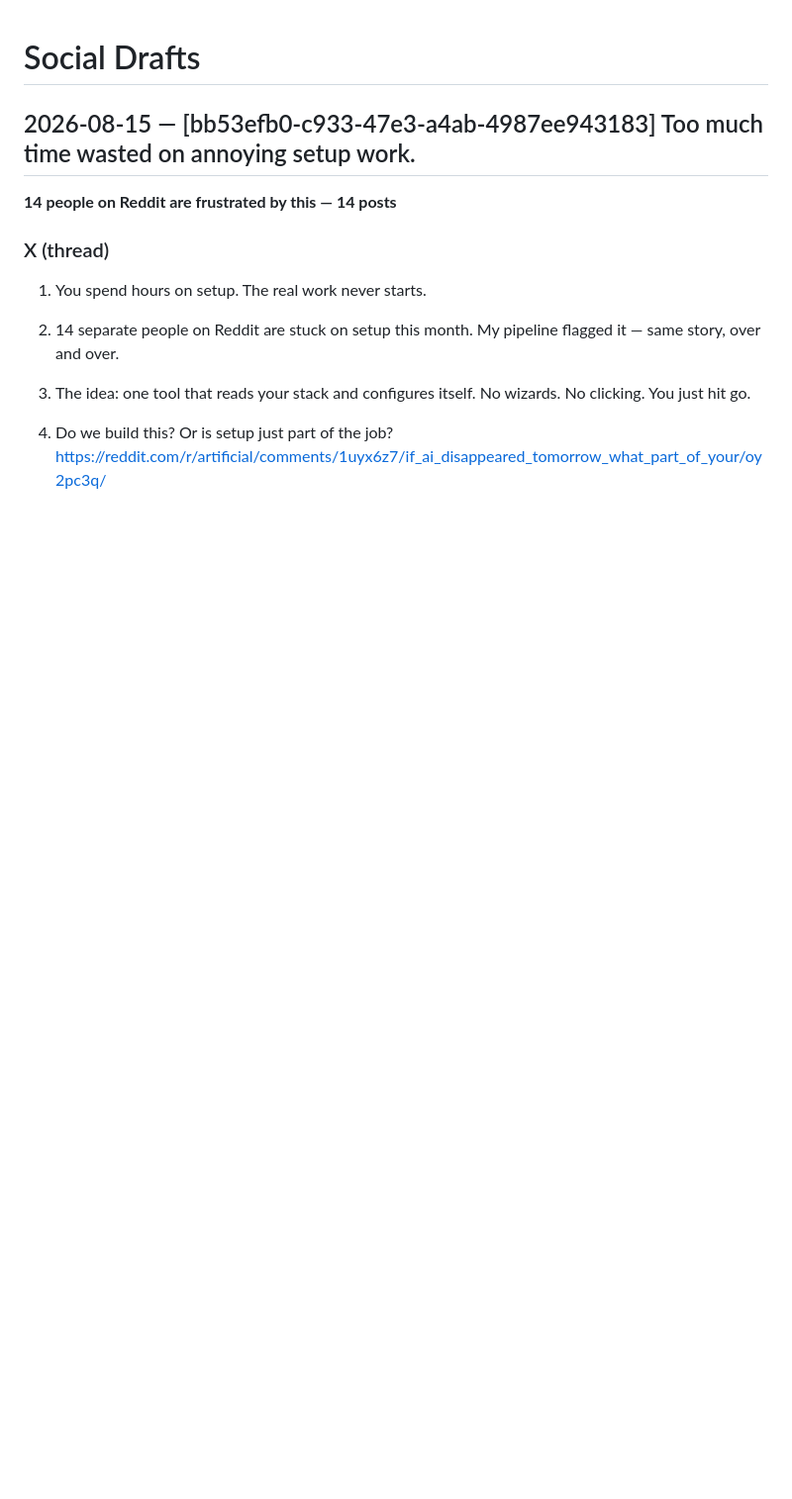
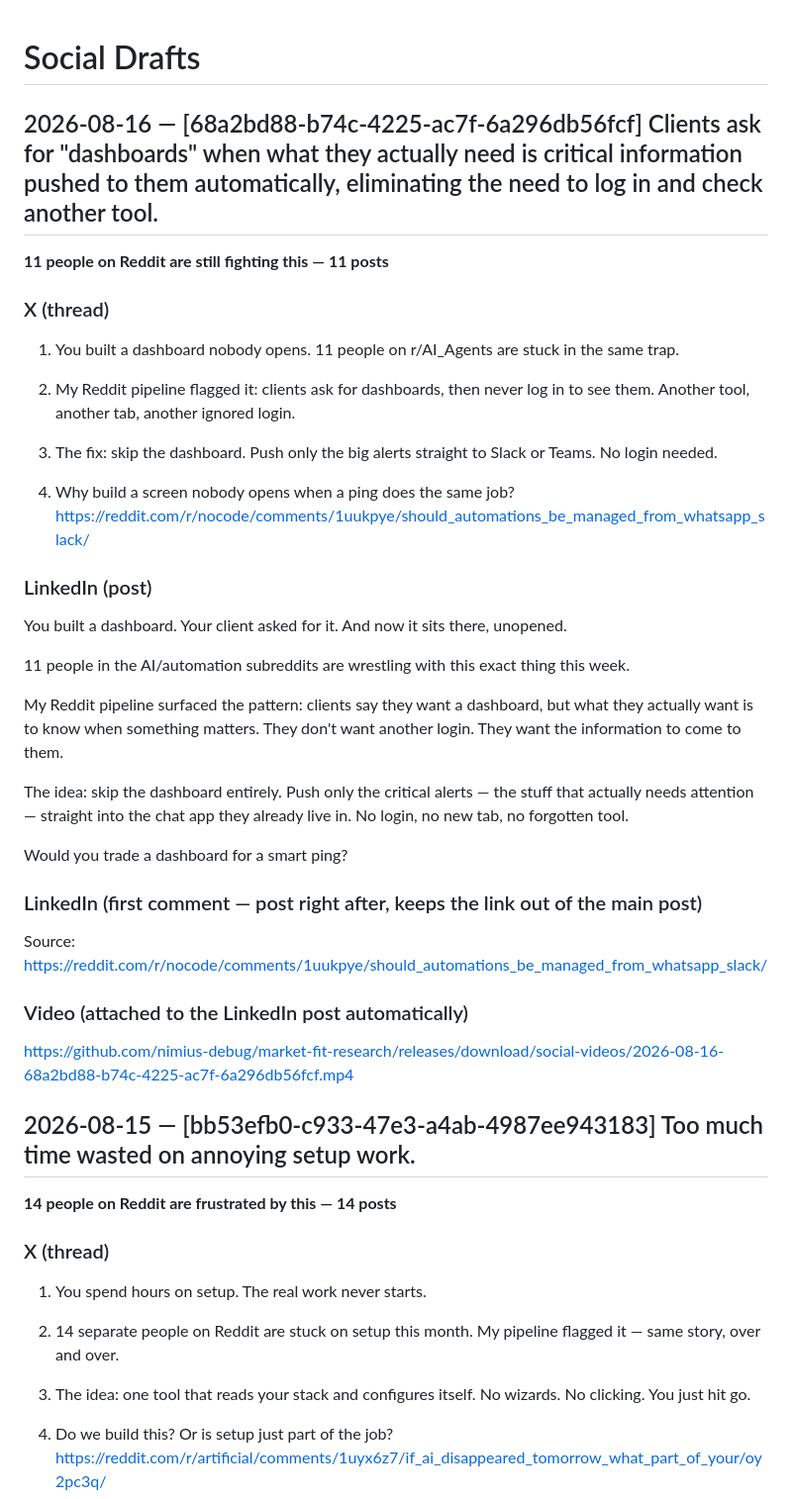
Before and after one commit to nimius-debug/market-fit-research, a Markdown page: SOCIAL_DRAFTS.md, the part around the change. Shown at 99% size. Drawn GitHub-style; blank space fills up the shorter version.

Commit message:
Social draft [skip ci]

```diff
--- a/SOCIAL_DRAFTS.md
+++ b/SOCIAL_DRAFTS.md
@@ -1,4 +1,38 @@
 # Social Drafts
+
+## 2026-08-16 — [68a2bd88-b74c-4225-ac7f-6a296db56fcf] Clients ask for "dashboards" when what they actually need is critical information pushed to them automatically, eliminating the need to log in and check another tool.
+
+**11 people on Reddit are still fighting this — 11 posts**
+
+### X (thread)
+
+1. You built a dashboard nobody opens. 11 people on r/AI_Agents are stuck in the same trap.
+
+2. My Reddit pipeline flagged it: clients ask for dashboards, then never log in to see them. Another tool, another tab, another ignored login.
+
+3. The fix: skip the dashboard. Push only the big alerts straight to Slack or Teams. No login needed.
+
+4. Why build a screen nobody opens when a ping does the same job? https://reddit.com/r/nocode/comments/1uukpye/should_automations_be_managed_from_whatsapp_slack/
+
+### LinkedIn (post)
+
+You built a dashboard. Your client asked for it. And now it sits there, unopened.
+
+11 people in the AI/automation subreddits are wrestling with this exact thing this week.
+
+My Reddit pipeline surfaced the pattern: clients say they want a dashboard, but what they actually want is to know when something matters. They don't want another login. They want the information to come to them.
+
+The idea: skip the dashboard entirely. Push only the critical alerts — the stuff that actually needs attention — straight into the chat app they already live in. No login, no new tab, no forgotten tool.
+
+Would you trade a dashboard for a smart ping?
+
+### LinkedIn (first comment — post right after, keeps the link out of the main post)
+
+Source: https://reddit.com/r/nocode/comments/1uukpye/should_automations_be_managed_from_whatsapp_slack/
+
+### Video (attached to the LinkedIn post automatically)
+
+https://github.com/nimius-debug/market-fit-research/releases/download/social-videos/2026-08-16-68a2bd88-b74c-4225-ac7f-6a296db56fcf.mp4
 
 ## 2026-08-15 — [bb53efb0-c933-47e3-a4ab-4987ee943183] Too much time wasted on annoying setup work.
 
```
